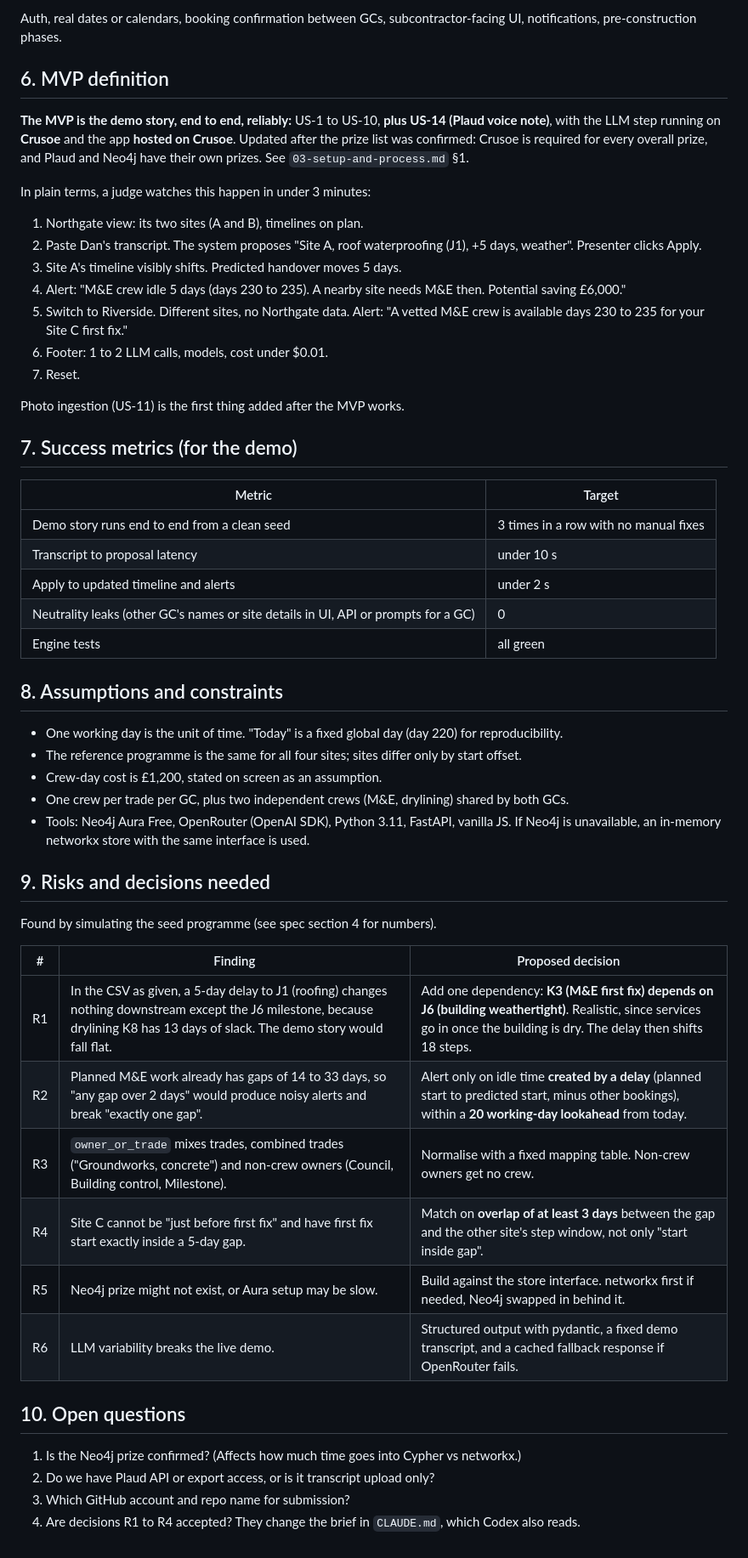
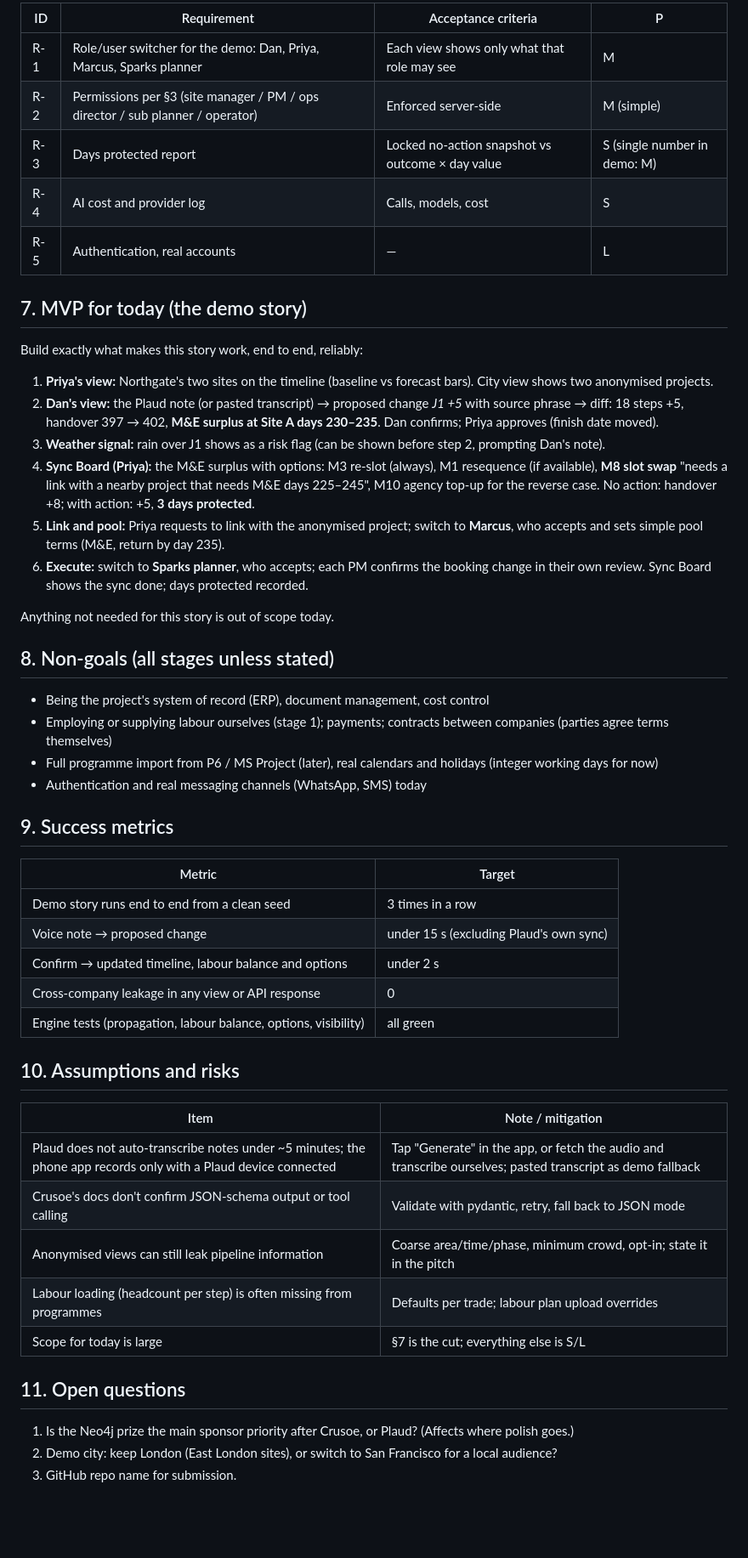
Before and after one commit to XijunZ/SiteSync, a Markdown page: docs/01-product-requirements.md, the part around one of its changes. Shown at 85% size. GitHub-like rendering; blank space fills up the shorter version.

Commit message:
PRD v2: SiteSync as sync engine; backbone, labour balance, mechanisms, tiers, link and pool, MVP demo story
Co-Authored-By: Claude Opus 5.5 <noreply@anthropic.com>

```diff
--- a/docs/01-product-requirements.md
+++ b/docs/01-product-requirements.md
@@ -110,56 +143,54 @@ Priority uses MoSCoW. **Must = MVP.**
 
-Auth, real dates or calendars, booking confirmation between GCs, subcontractor-facing UI, notifications, pre-construction phases.
+| ID | Requirement | Acceptance criteria | P |
+|---|---|---|---|
+| R-1 | Role/user switcher for the demo: Dan, Priya, Marcus, Sparks planner | Each view shows only what that role may see | M |
+| R-2 | Permissions per §3 (site manager / PM / ops director / sub planner / operator) | Enforced server-side | M (simple) |
+| R-3 | Days protected report | Locked no-action snapshot vs outcome × day value | S (single number in demo: M) |
+| R-4 | AI cost and provider log | Calls, models, cost | S |
+| R-5 | Authentication, real accounts | — | L |
 
-## 6. MVP definition
+## 7. MVP for today (the demo story)
 
-**The MVP is the demo story, end to end, reliably:** US-1 to US-10, **plus US-14 (Plaud voice note)**, with the LLM step running on **Crusoe** and the app **hosted on Crusoe**. Updated after the prize list was confirmed: Crusoe is required for every overall prize, and Plaud and Neo4j have their own prizes. See `03-setup-and-process.md` §1.
+Build exactly what makes this story work, end to end, reliably:
 
-In plain terms, a judge watches this happen in under 3 minutes:
+1. **Priya's view:** Northgate's two sites on the timeline (baseline vs forecast bars). City view shows two anonymised projects.
+2. **Dan's view:** the Plaud note (or pasted transcript) → proposed change *J1 +5* with source phrase → diff: 18 steps +5, handover 397 → 402, **M&E surplus at Site A days 230–235**. Dan confirms; Priya approves (finish date moved).
+3. **Weather signal:** rain over J1 shows as a risk flag (can be shown before step 2, prompting Dan's note).
+4. **Sync Board (Priya):** the M&E surplus with options: M3 re-slot (always), M1 resequence (if available), **M8 slot swap** "needs a link with a nearby project that needs M&E days 225–245", M10 agency top-up for the reverse case. No action: handover +8; with action: +5, **3 days protected**.
+5. **Link and pool:** Priya requests to link with the anonymised project; switch to **Marcus**, who accepts and sets simple pool terms (M&E, return by day 235).
+6. **Execute:** switch to **Sparks planner**, who accepts; each PM confirms the booking change in their own review. Sync Board shows the sync done; days protected recorded.
 
-1. Northgate view: its two sites (A and B), timelines on plan.
-2. Paste Dan's transcript. The system proposes "Site A, roof waterproofing (J1), +5 days, weather". Presenter clicks Apply.
-3. Site A's timeline visibly shifts. Predicted handover moves 5 days.
-4. Alert: "M&E crew idle 5 days (days 230 to 235). A nearby site needs M&E then. Potential saving £6,000."
-5. Switch to Riverside. Different sites, no Northgate data. Alert: "A vetted M&E crew is available days 230 to 235 for your Site C first fix."
-6. Footer: 1 to 2 LLM calls, models, cost under $0.01.
-7. Reset.
+Anything not needed for this story is out of scope today.
 
-Photo ingestion (US-11) is the first thing added after the MVP works.
+## 8. Non-goals (all stages unless stated)
 
-## 7. Success metrics (for the demo)
+- Being the project's system of record (ERP), document management, cost control
+- Employing or supplying labour ourselves (stage 1); payments; contracts between companies (parties agree terms themselves)
+- Full programme import from P6 / MS Project (later), real calendars and holidays (integer working days for now)
+- Authentication and real messaging channels (WhatsApp, SMS) today
+
+## 9. Success metrics
 
 | Metric | Target |
 |---|---|
-| Demo story runs end to end from a clean seed | 3 times in a row with no manual fixes |
-| Transcript to proposal latency | under 10 s |
-| Apply to updated timeline and alerts | under 2 s |
-| Neutrality leaks (other GC's names or site details in UI, API or prompts for a GC) | 0 |
-| Engine tests | all green |
+| Demo story runs end to end from a clean seed | 3 times in a row |
+| Voice note → proposed change | under 15 s (excluding Plaud's own sync) |
+| Confirm → updated timeline, labour balance and options | under 2 s |
+| Cross-company leakage in any view or API response | 0 |
+| Engine tests (propagation, labour balance, options, visibility) | all green |
 
-## 8. Assumptions and constraints
+## 10. Assumptions and risks
 
-- One working day is the unit of time. "Today" is a fixed global day (day 220) for reproducibility.
-- The reference programme is the same for all four sites; sites differ only by start offset.
-- Crew-day cost is £1,200, stated on screen as an assumption.
-- One crew per trade per GC, plus two independent crews (M&E, drylining) shared by both GCs.
-- Tools: Neo4j Aura Free, OpenRouter (OpenAI SDK), Python 3.11, FastAPI, vanilla JS. If Neo4j is unavailable, an in-memory networkx store with the same interface is used.
+| Item | Note / mitigation |
+|---|---|
+| Plaud does not auto-transcribe notes under ~5 minutes; the phone app records only with a Plaud device connected | Tap "Generate" in the app, or fetch the audio and transcribe ourselves; pasted transcript as demo fallback |
+| Crusoe's docs don't confirm JSON-schema output or tool calling | Validate with pydantic, retry, fall back to JSON mode |
+| Anonymised views can still leak pipeline information | Coarse area/time/phase, minimum crowd, opt-in; state it in the pitch |
+| Labour loading (headcount per step) is often missing from programmes | Defaults per trade; labour plan upload overrides |
+| Scope for today is large | §7 is the cut; everything else is S/L |
 
-## 9. Risks and decisions needed
+## 11. Open questions
 
-Found by simulating the seed programme (see spec section 4 for numbers).
-
-| # | Finding | Proposed decision |
-|---|---|---|
-| R1 | In the CSV as given, a 5-day delay to J1 (roofing) changes nothing downstream except the J6 milestone, because drylining K8 has 13 days of slack. The demo story would fall flat. | Add one dependency: **K3 (M&E first fix) depends on J6 (building weathertight)**. Realistic, since services go in once the building is dry. The delay then shifts 18 steps. |
-| R2 | Planned M&E work already has gaps of 14 to 33 days, so "any gap over 2 days" would produce noisy alerts and break "exactly one gap". | Alert only on idle time **created by a delay** (planned start to predicted start, minus other bookings), within a **20 working-day lookahead** from today. |
-| R3 | `owner_or_trade` mixes trades, combined trades ("Groundworks, concrete") and non-crew owners (Council, Building control, Milestone). | Normalise with a fixed mapping table. Non-crew owners get no crew. |
-| R4 | Site C cannot be "just before first fix" and have first fix start exactly inside a 5-day gap. | Match on **overlap of at least 3 days** between the gap and the other site's step window, not only "start inside gap". |
-| R5 | Neo4j prize might not exist, or Aura setup may be slow. | Build against the store interface. networkx first if needed, Neo4j swapped in behind it. |
-| R6 | LLM variability breaks the live demo. | Structured output with pydantic, a fixed demo transcript, and a cached fallback response if OpenRouter fails. |
-
-## 10. Open questions
-
-1. Is the Neo4j prize confirmed? (Affects how much time goes into Cypher vs networkx.)
-2. Do we have Plaud API or export access, or is it transcript upload only?
-3. Which GitHub account and repo name for submission?
-4. Are decisions R1 to R4 accepted? They change the brief in `CLAUDE.md`, which Codex also reads.
+1. Is the Neo4j prize the main sponsor priority after Crusoe, or Plaud? (Affects where polish goes.)
+2. Demo city: keep London (East London sites), or switch to San Francisco for a local audience?
+3. GitHub repo name for submission.
```
Also changed, not shown: other parts of docs/01-product-requirements.md (+109 -76 lines).
